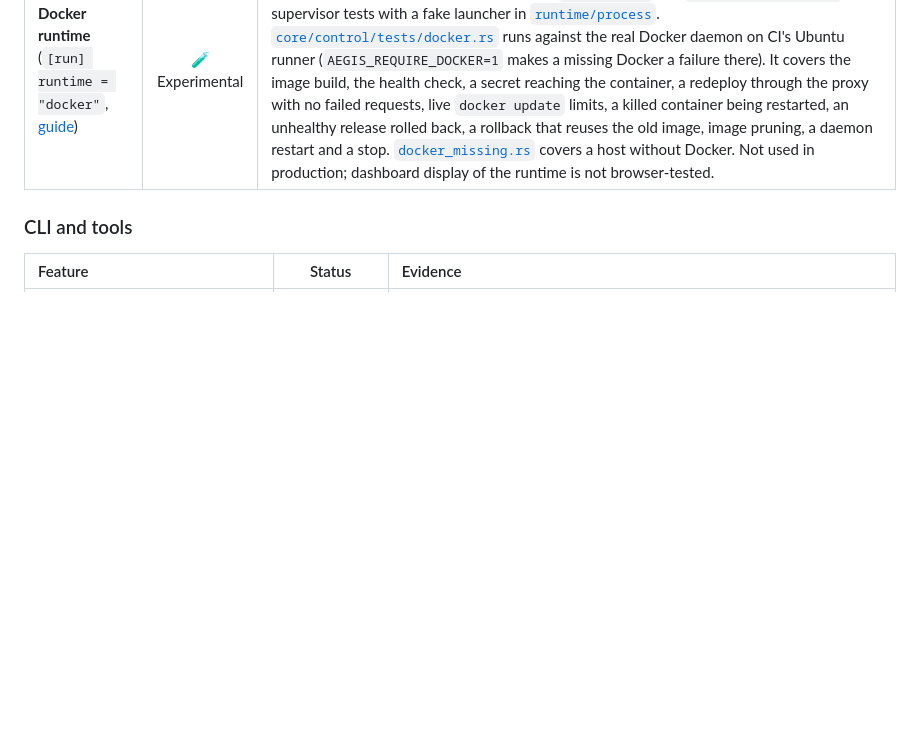
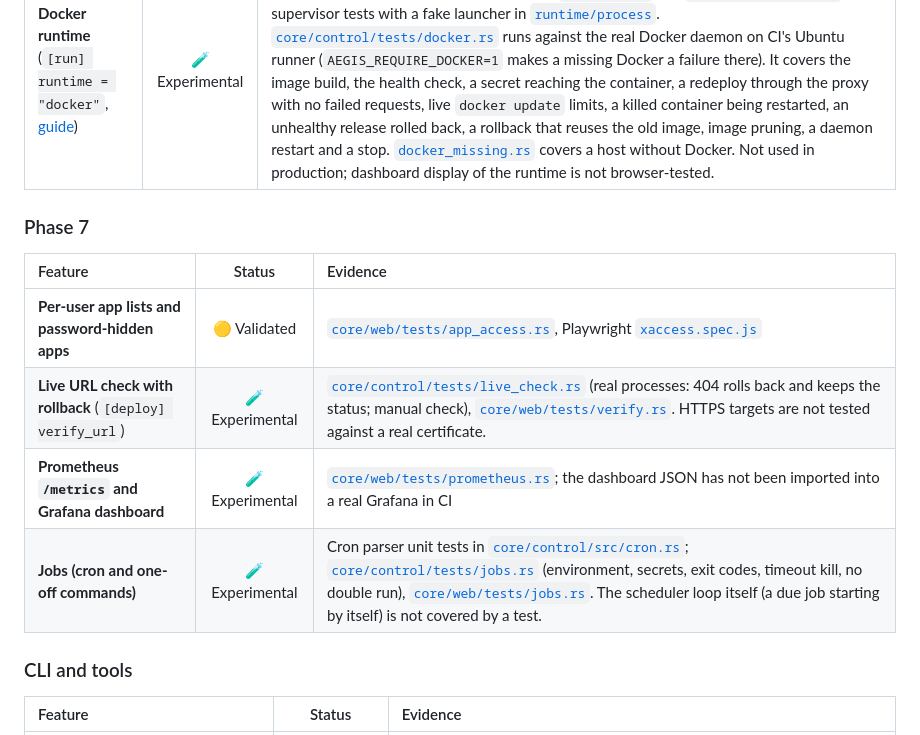
Before and after one commit to shivam411/Aegis, a Markdown page: docs/feature_maturity.md, the part around the change. GitHub-like rendering; blank space fills up the shorter version.

```diff
--- a/docs/feature_maturity.md
+++ b/docs/feature_maturity.md
@@ -64,6 +64,15 @@ Every capability in Aegis is in one of four maturity tiers. A feature moves up a
 | :--- | :---: | :--- |
 | **Docker runtime** (`[run] runtime = "docker"`, [guide](docker_runtime.md)) | 🧪 Experimental | Unit tests for `[run]` validation, `docker` argument building (including that secrets never reach a command line) and limit mapping in [`core/config`](../core/config/src/lib.rs) and [`integrations/docker`](../integrations/docker/src/); supervisor tests with a fake launcher in [`runtime/process`](../runtime/process/src/lib.rs). [`core/control/tests/docker.rs`](../core/control/tests/docker.rs) runs against the real Docker daemon on CI's Ubuntu runner (`AEGIS_REQUIRE_DOCKER=1` makes a missing Docker a failure there). It covers the image build, the health check, a secret reaching the container, a redeploy through the proxy with no failed requests, live `docker update` limits, a killed container being restarted, an unhealthy release rolled back, a rollback that reuses the old image, image pruning, a daemon restart and a stop. [`docker_missing.rs`](../core/control/tests/docker_missing.rs) covers a host without Docker. Not used in production; dashboard display of the runtime is not browser-tested. |
 
+### Phase 7
+
+| Feature | Status | Evidence |
+| :--- | :---: | :--- |
+| **Per-user app lists and password-hidden apps** | 🟡 Validated | [`core/web/tests/app_access.rs`](../core/web/tests/app_access.rs), Playwright [`xaccess.spec.js`](../ui-tests/tests/xaccess.spec.js) |
+| **Live URL check with rollback** (`[deploy] verify_url`) | 🧪 Experimental | [`core/control/tests/live_check.rs`](../core/control/tests/live_check.rs) (real processes: 404 rolls back and keeps the status; manual check), [`core/web/tests/verify.rs`](../core/web/tests/verify.rs). HTTPS targets are not tested against a real certificate. |
+| **Prometheus `/metrics` and Grafana dashboard** | 🧪 Experimental | [`core/web/tests/prometheus.rs`](../core/web/tests/prometheus.rs); the dashboard JSON has not been imported into a real Grafana in CI |
+| **Jobs (cron and one-off commands)** | 🧪 Experimental | Cron parser unit tests in [`core/control/src/cron.rs`](../core/control/src/cron.rs); [`core/control/tests/jobs.rs`](../core/control/tests/jobs.rs) (environment, secrets, exit codes, timeout kill, no double run), [`core/web/tests/jobs.rs`](../core/web/tests/jobs.rs). The scheduler loop itself (a due job starting by itself) is not covered by a test. |
+
 ### CLI and tools
 
 | Feature | Status | Evidence |
```
Also changed, not shown: README.md (+2 -0 lines), docs/plan_phase7.md (+18 -1 lines).
